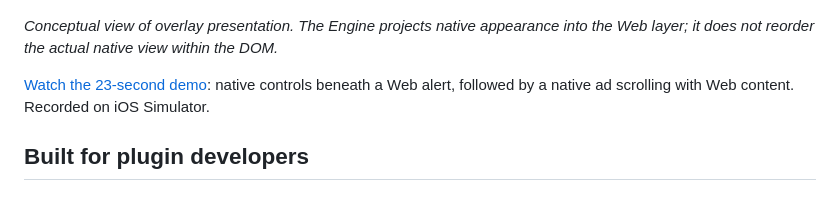
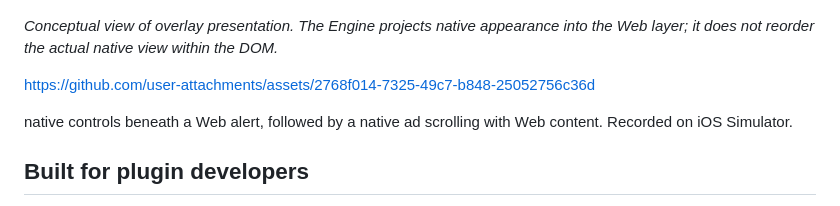
Before and after one commit to webview-native-ui/engine, a Markdown page: README.md, the part around the change. GitHub-like rendering.

Commit message:
fix: fix demo movie link in README.md
Updated demo link in README to point to a GitHub asset.

```diff
--- a/README.md
+++ b/README.md
@@ -17,7 +17,10 @@ Scrolling and overlays are examples of a broader goal: letting Web UI and Native
 
 _Conceptual view of overlay presentation. The Engine projects native appearance into the Web layer; it does not reorder the actual native view within the DOM._
 
-[Watch the 23-second demo](docs/assets/beyond-the-webview.mp4): native controls beneath a Web alert, followed by a native ad scrolling with Web content. Recorded on iOS Simulator.
+
+https://github.com/user-attachments/assets/2768f014-7325-49c7-b848-25052756c36d
+
+native controls beneath a Web alert, followed by a native ad scrolling with Web content. Recorded on iOS Simulator.
 
 ## Built for plugin developers
 
```
